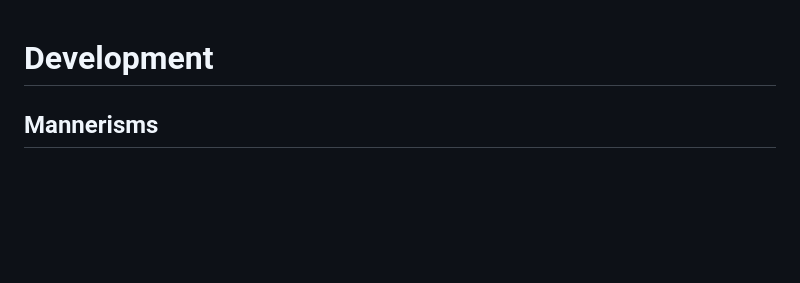
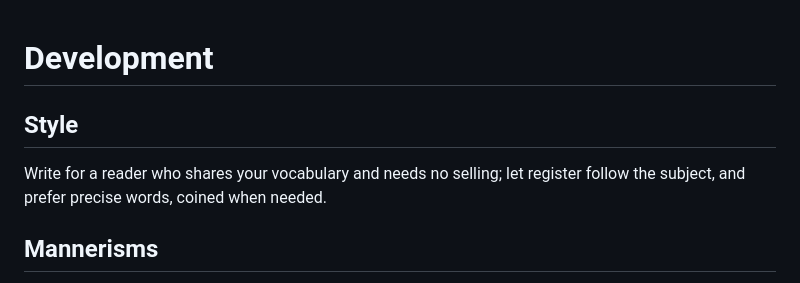
Before and after one commit to casey/dotfiles, a Markdown page: etc/agents.md, the part around the change. GitHub-like rendering; blank space fills up the shorter version.

Commit message:
[agents] Add style note

```diff
--- a/etc/agents.md
+++ b/etc/agents.md
@@ -1,5 +1,11 @@
 Development
 ===========
+
+Style
+-----
+
+Write for a reader who shares your vocabulary and needs no selling; let
+register follow the subject, and prefer precise words, coined when needed.
 
 Mannerisms
 ----------
```
